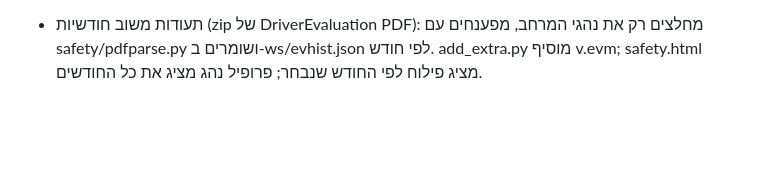
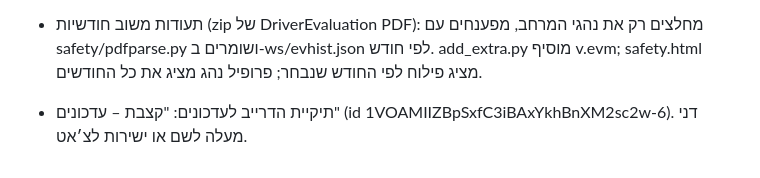
Before and after one commit to dannybd20-hue/akordim, a Markdown page: tools/README.md, the part around the change. Rendered like a GitHub page; blank space fills up the shorter version.

Commit message:
README: Drive updates folder
Co-Authored-By: Claude Opus 5.5 <noreply@anthropic.com>
Claude-Session: https://claude.ai/code/session_01RmW3rMwvLzWKjSdvPgXadq

```diff
--- a/tools/README.md
+++ b/tools/README.md
@@ -31,3 +31,5 @@
 - השתלמות שנתית בקצב"ת: אחרי coord/build.py מריצים python3 ws/kbt_ann.py ואז מצפינים שוב את kbt/data.json. הכללים ב-ws/annual.py = העתק של annual() ב-coord/logic.js (לעדכן את שניהם יחד).
 
 - תעודות משוב חודשיות (zip של DriverEvaluation PDF): מחלצים רק את נהגי המרחב, מפענחים עם safety/pdfparse.py ושומרים ב-ws/evhist.json לפי חודש. add_extra.py מוסיף v.evm; safety.html מציג פילוח לפי החודש שנבחר; פרופיל נהג מציג את כל החודשים.
+
+- תיקיית הדרייב לעדכונים: "קצבת – עדכונים" (id 1VOAMIIZBpSxfC3iBAxYkhBnXM2sc2w-6). דני מעלה לשם או ישירות לצ׳אט.
```
